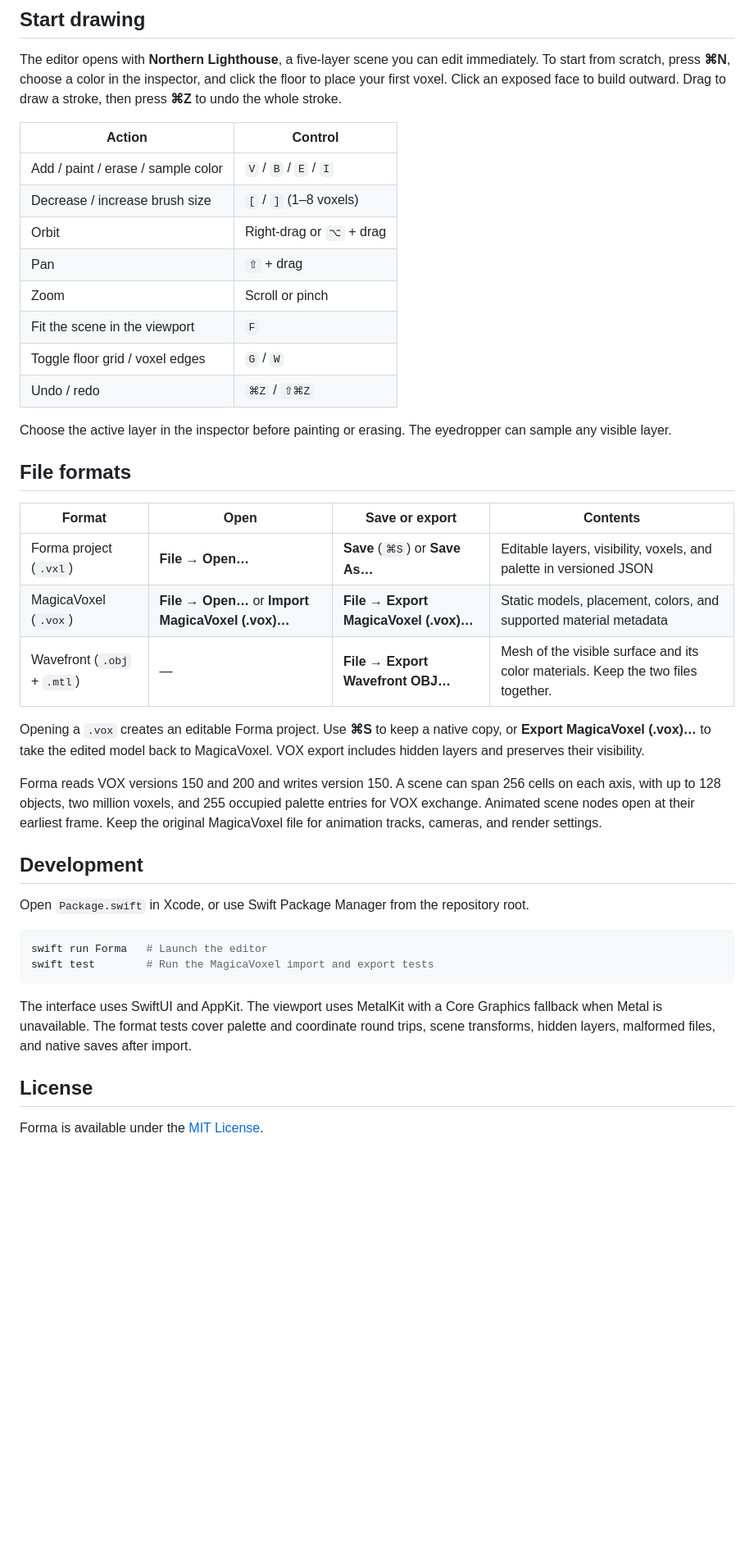
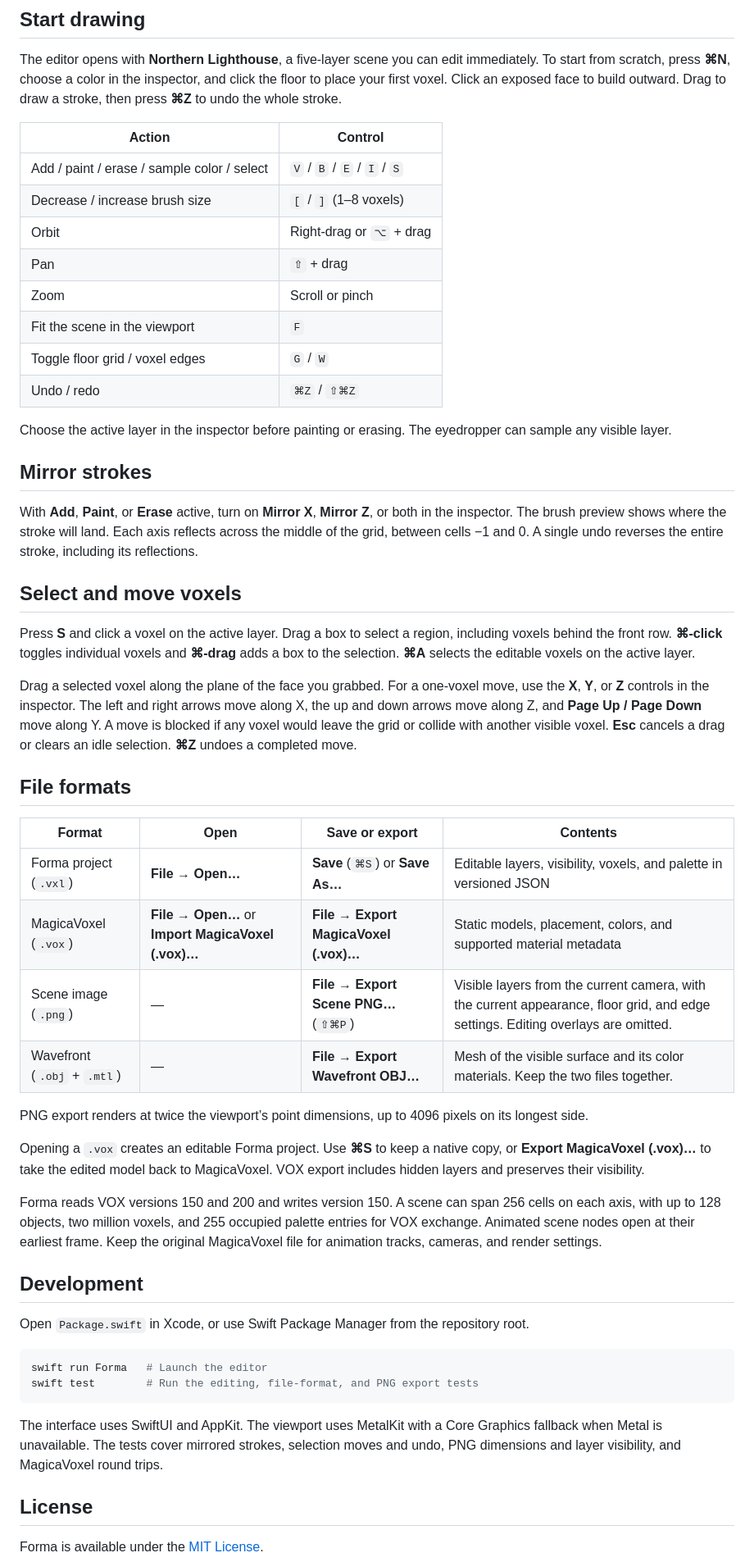
Before and after one commit to makarov-mm/VoxelEditor, a Markdown page: README.md, the part around the change. Shown at 82% size. GitHub-like rendering; blank space fills up the shorter version.

Commit message:
Add mirrored brushes, voxel selection and scene PNG export

````diff
--- a/README.md
+++ b/README.md
@@ -25,7 +25,7 @@ The editor opens with **Northern Lighthouse**, a five-layer scene you can edit i
 
 | Action | Control |
 | --- | --- |
-| Add / paint / erase / sample color | `V` / `B` / `E` / `I` |
+| Add / paint / erase / sample color / select | `V` / `B` / `E` / `I` / `S` |
 | Decrease / increase brush size | `[` / `]` (1–8 voxels) |
 | Orbit | Right-drag or `⌥` + drag |
 | Pan | `⇧` + drag |
@@ -36,13 +36,26 @@ The editor opens with **Northern Lighthouse**, a five-layer scene you can edit i
 
 Choose the active layer in the inspector before painting or erasing. The eyedropper can sample any visible layer.
 
+## Mirror strokes
+
+With **Add**, **Paint**, or **Erase** active, turn on **Mirror X**, **Mirror Z**, or both in the inspector. The brush preview shows where the stroke will land. Each axis reflects across the middle of the grid, between cells −1 and 0. A single undo reverses the entire stroke, including its reflections.
+
+## Select and move voxels
+
+Press **S** and click a voxel on the active layer. Drag a box to select a region, including voxels behind the front row. **⌘-click** toggles individual voxels and **⌘-drag** adds a box to the selection. **⌘A** selects the editable voxels on the active layer.
+
+Drag a selected voxel along the plane of the face you grabbed. For a one-voxel move, use the **X**, **Y**, or **Z** controls in the inspector. The left and right arrows move along X, the up and down arrows move along Z, and **Page Up / Page Down** move along Y. A move is blocked if any voxel would leave the grid or collide with another visible voxel. **Esc** cancels a drag or clears an idle selection. **⌘Z** undoes a completed move.
+
 ## File formats
 
 | Format | Open | Save or export | Contents |
 | --- | --- | --- | --- |
 | Forma project (`.vxl`) | **File → Open…** | **Save** (`⌘S`) or **Save As…** | Editable layers, visibility, voxels, and palette in versioned JSON |
 | MagicaVoxel (`.vox`) | **File → Open…** or **Import MagicaVoxel (.vox)…** | **File → Export MagicaVoxel (.vox)…** | Static models, placement, colors, and supported material metadata |
+| Scene image (`.png`) | — | **File → Export Scene PNG…** (`⇧⌘P`) | Visible layers from the current camera, with the current appearance, floor grid, and edge settings. Editing overlays are omitted. |
 | Wavefront (`.obj` + `.mtl`) | — | **File → Export Wavefront OBJ…** | Mesh of the visible surface and its color materials. Keep the two files together. |
+
+PNG export renders at twice the viewport’s point dimensions, up to 4096 pixels on its longest side.
 
 Opening a `.vox` creates an editable Forma project. Use **⌘S** to keep a native copy, or **Export MagicaVoxel (.vox)…** to take the edited model back to MagicaVoxel. VOX export includes hidden layers and preserves their visibility.
 
@@ -54,10 +67,10 @@ Open `Package.swift` in Xcode, or use Swift Package Manager from the repository
 
 ```sh
 swift run Forma   # Launch the editor
-swift test        # Run the MagicaVoxel import and export tests
+swift test        # Run the editing, file-format, and PNG export tests
 ```
 
-The interface uses SwiftUI and AppKit. The viewport uses MetalKit with a Core Graphics fallback when Metal is unavailable. The format tests cover palette and coordinate round trips, scene transforms, hidden layers, malformed files, and native saves after import.
+The interface uses SwiftUI and AppKit. The viewport uses MetalKit with a Core Graphics fallback when Metal is unavailable. The tests cover mirrored strokes, selection moves and undo, PNG dimensions and layer visibility, and MagicaVoxel round trips.
 
 ## License
 
````
Also changed, not shown: Media/Northern-Lighthouse.png, 10 other files.
